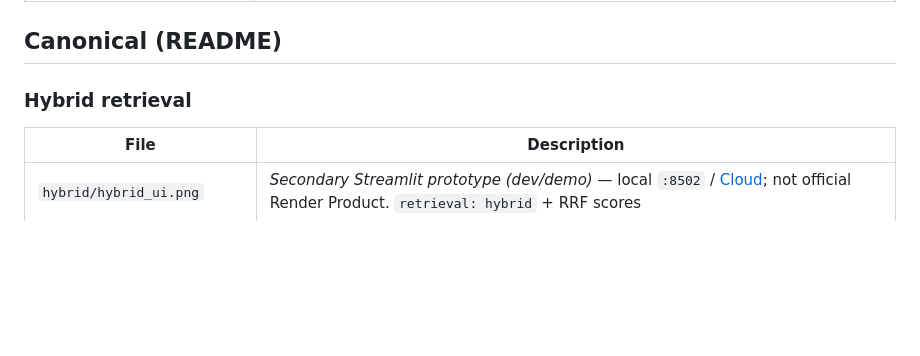
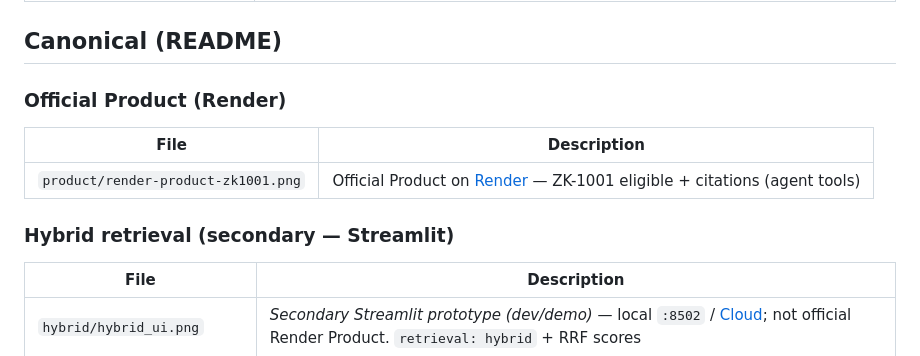
Before and after one commit to zakard114/policy-refund-agent, a Markdown page: docs/images/README.md, the part around the change. Rendered like a GitHub page; blank space fills up the shorter version.

Commit message:
Add official Render Product screenshot to README.

```diff
--- a/docs/images/README.md
+++ b/docs/images/README.md
@@ -16,7 +16,13 @@ For README and portfolio use.
 
 ## Canonical (README)
 
-### Hybrid retrieval
+### Official Product (Render)
+
+| File | Description |
+|------|-------------|
+| `product/render-product-zk1001.png` | Official Product on [Render](https://policy-refund-agent.onrender.com) — ZK-1001 eligible + citations (agent tools) |
+
+### Hybrid retrieval (secondary — Streamlit)
 
 | File | Description |
 |------|-------------|
```
Also changed, not shown: README.md (+8 -2 lines), docs/images/product/render-product-zk1001.png (added), 2 other files.
